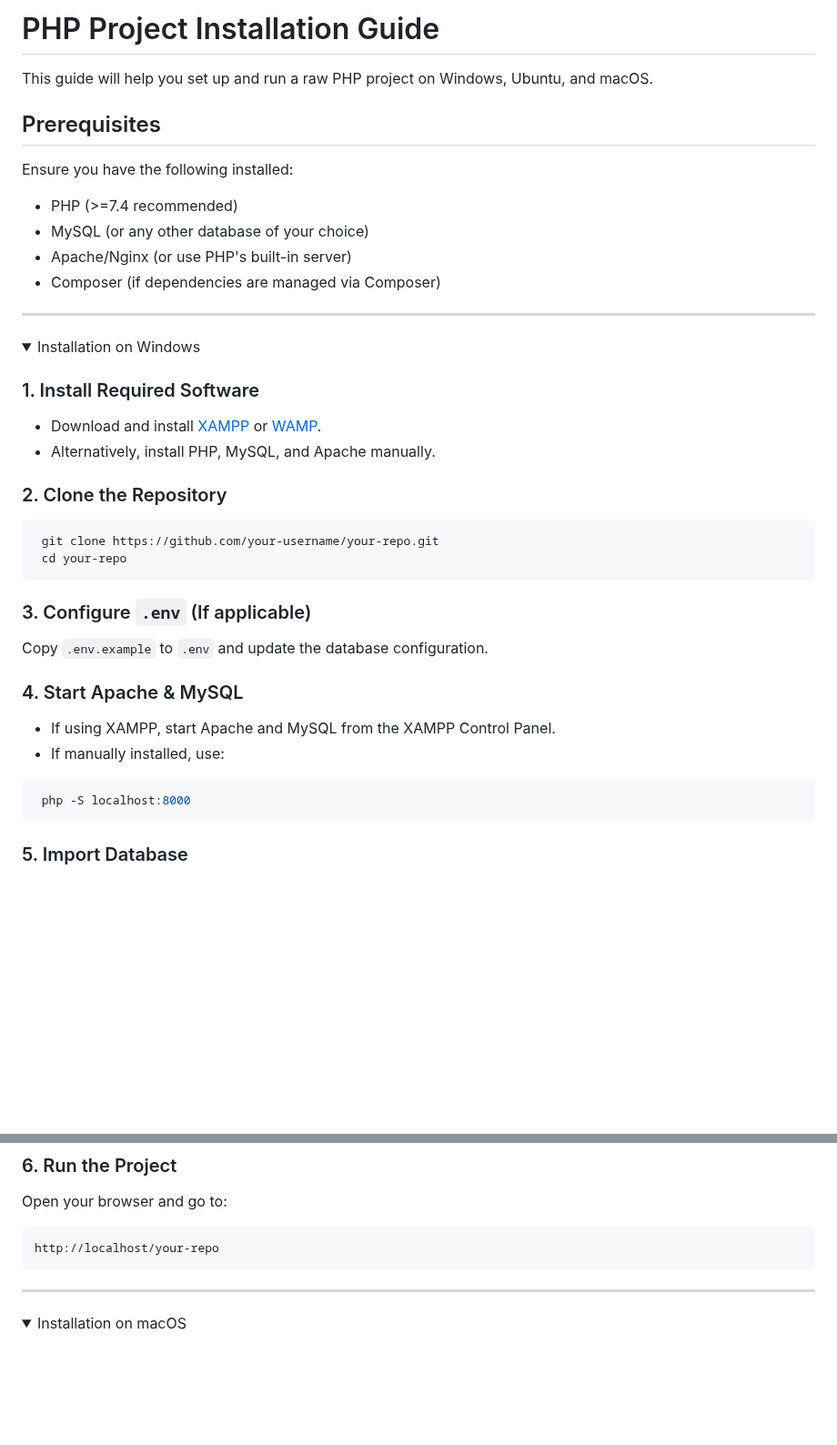
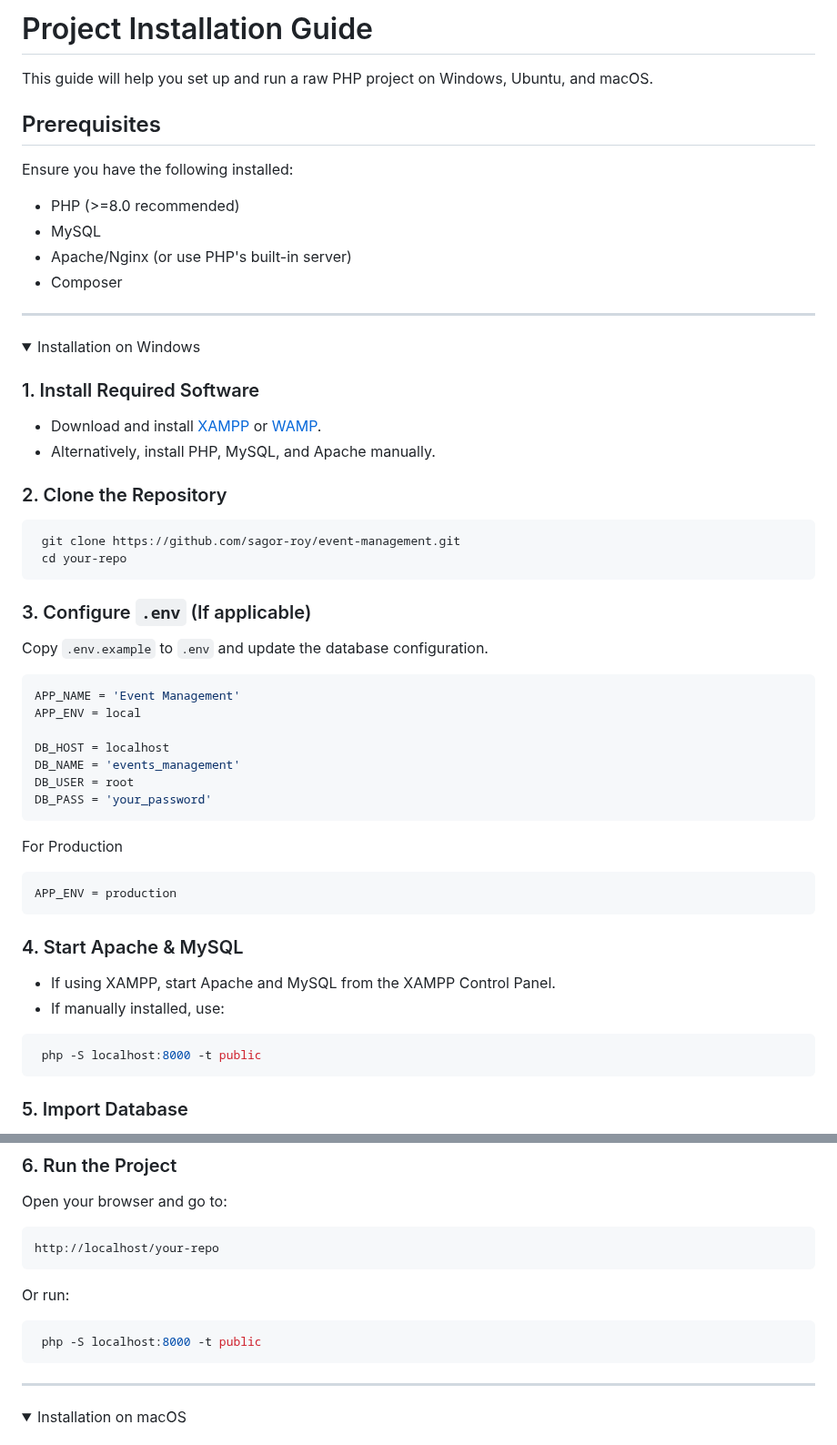
Before and after one commit to sagor-roy/event-management, a Markdown page: README.md, 2 parts joined by grey strips. Shown at 91% size. GitHub-like rendering; folded sections open; blank space fills up the shorter version.

````diff
--- a/README.md
+++ b/README.md
@@ -1,13 +1,13 @@
-# PHP Project Installation Guide
+# Project Installation Guide
 
 This guide will help you set up and run a raw PHP project on Windows, Ubuntu, and macOS.
 
 ## Prerequisites
 Ensure you have the following installed:
-- PHP (>=7.4 recommended)
-- MySQL (or any other database of your choice)
+- PHP (>=8.0 recommended)
+- MySQL
 - Apache/Nginx (or use PHP's built-in server)
-- Composer (if dependencies are managed via Composer)
+- Composer
 
 ---
 
@@ -20,18 +20,30 @@ Ensure you have the following installed:
 
 ### 2. Clone the Repository
 ```sh
- git clone https://github.com/your-username/your-repo.git
+ git clone https://github.com/sagor-roy/event-management.git
  cd your-repo
 ```
 
 ### 3. Configure `.env` (If applicable)
 Copy `.env.example` to `.env` and update the database configuration.
+```sh
+APP_NAME = 'Event Management'
+APP_ENV = local
 
+DB_HOST = localhost
+DB_NAME = 'events_management'
+DB_USER = root
+DB_PASS = 'your_password'
+```
+For Production
+```sh
+APP_ENV = production
+```
 ### 4. Start Apache & MySQL
 - If using XAMPP, start Apache and MySQL from the XAMPP Control Panel.
 - If manually installed, use:
 ```sh
- php -S localhost:8000
+ php -S localhost:8000 -t public
 ```
 
 ### 5. Import Database
@@ -88,6 +112,10 @@ Open your browser and go to:
 ```sh
 http://localhost/your-repo
 ```
+Or run:
+```sh
+ php -S localhost:8000 -t public
+```
 </details>
 
 ---
````
Also changed, not shown: other parts of README.md (+32 -12 lines).
